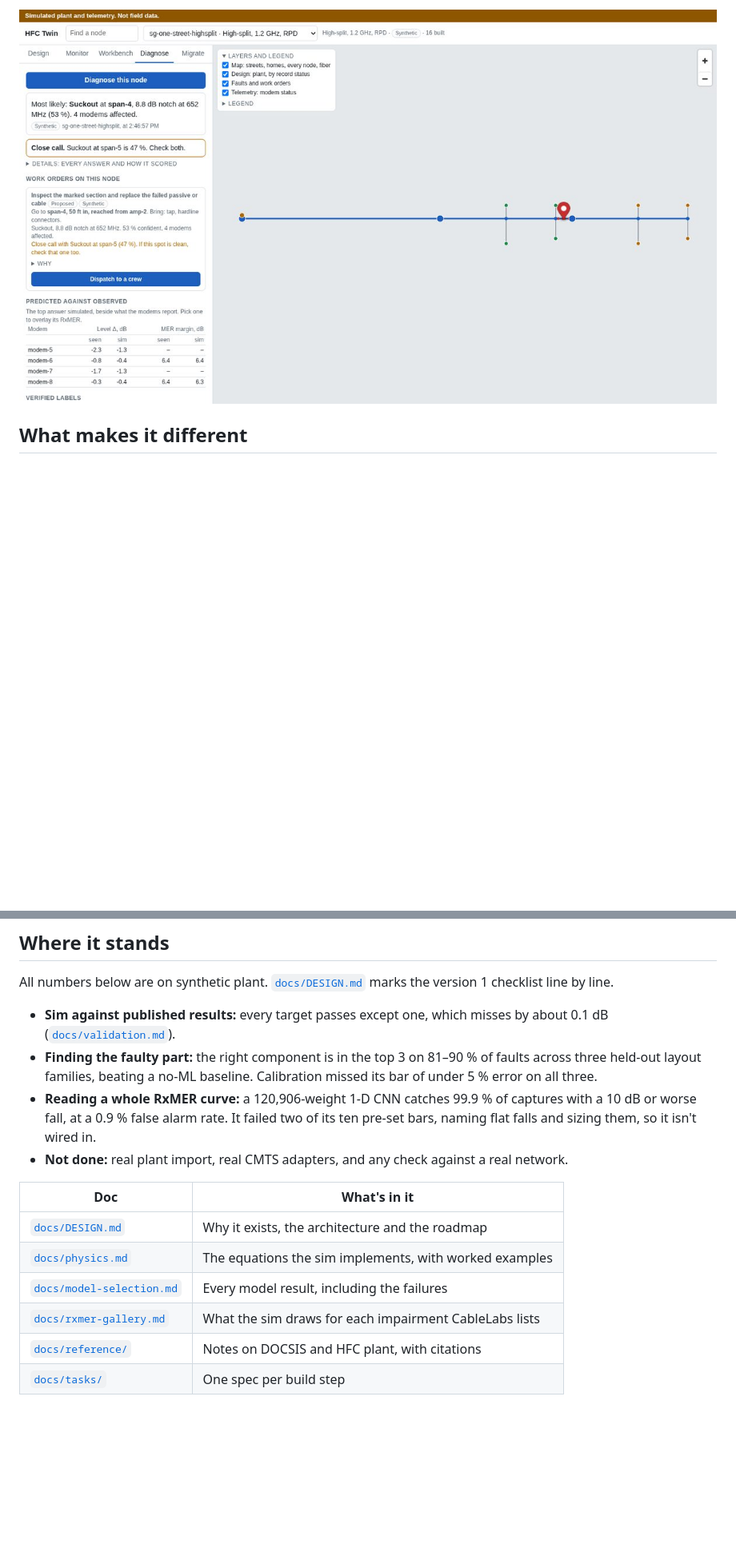
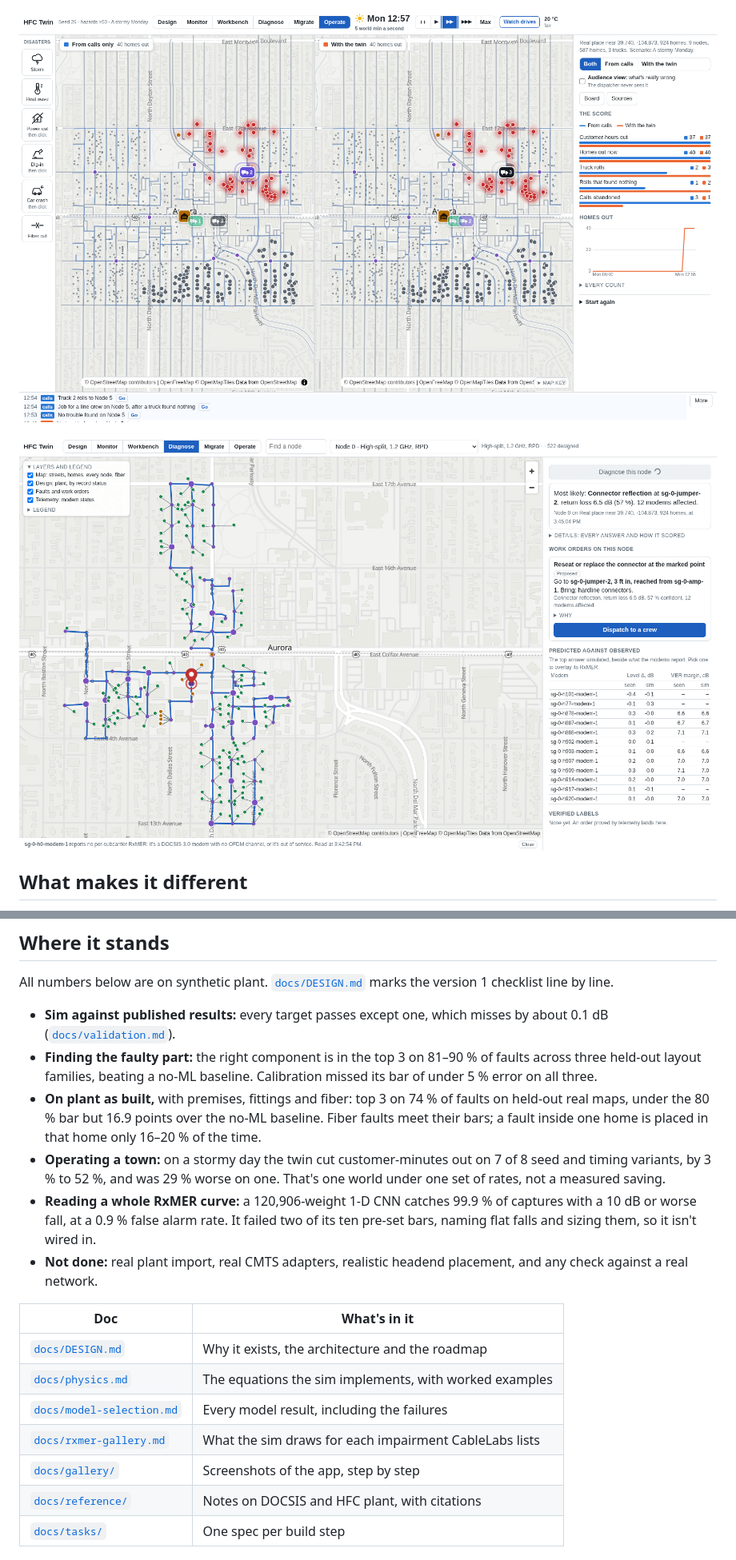
Before and after one commit to cameronsevern/hfc-twin, a Markdown page: README.md, 2 parts joined by grey strips. Shown at 80% size. Drawn GitHub-style; pictures changed too: docs/images/diagnose.jpg (deleted), docs/images/diagnose.png (added), docs/images/operate.png (added); blank space fills up the shorter version.

```diff
--- a/README.md
+++ b/README.md
@@ -32,5 +36,7 @@ The whole lifecycle of one node runs on one model:
 
-![Diagnosing a suckout, with a close call flagged](docs/images/diagnose.jpg)
+![Mid-storm on the same town: dispatching from calls alone on the left, with the twin on the right, and the score on the right](docs/images/operate.png)
+
+![Diagnosing an injected connector reflection: the top answer and its confidence, the work order it raises, and the sim's prediction beside each modem's reading](docs/images/diagnose.png)
 
 ## What makes it different
 
@@ -134,9 +144,13 @@ All numbers below are on synthetic plant. [`docs/DESIGN.md`](docs/DESIGN.md) mar
 - **Sim against published results:** every target passes except one, which misses by about 0.1 dB ([`docs/validation.md`](docs/validation.md)).
 - **Finding the faulty part:** the right component is in the top 3 on 81–90 % of faults across three held-out layout families,
   beating a no-ML baseline. Calibration missed its bar of under 5 % error on all three.
+- **On plant as built,** with premises, fittings and fiber: top 3 on 74 % of faults on held-out real maps, under the 80 % bar but
+  16.9 points over the no-ML baseline. Fiber faults meet their bars; a fault inside one home is placed in that home only 16–20 % of the time.
+- **Operating a town:** on a stormy day the twin cut customer-minutes out on 7 of 8 seed and timing variants, by 3 % to 52 %, and
+  was 29 % worse on one. That's one world under one set of rates, not a measured saving.
 - **Reading a whole RxMER curve:** a 120,906-weight 1-D CNN catches 99.9 % of captures with a 10 dB or worse fall, at a 0.9 % false
   alarm rate. It failed two of its ten pre-set bars, naming flat falls and sizing them, so it isn't wired in.
-- **Not done:** real plant import, real CMTS adapters, and any check against a real network.
+- **Not done:** real plant import, real CMTS adapters, realistic headend placement, and any check against a real network.
 
 | Doc | What's in it |
 |---|---|
@@ -144,6 +158,7 @@ All numbers below are on synthetic plant. [`docs/DESIGN.md`](docs/DESIGN.md) mar
 | [`docs/physics.md`](docs/physics.md) | The equations the sim implements, with worked examples |
 | [`docs/model-selection.md`](docs/model-selection.md) | Every model result, including the failures |
 | [`docs/rxmer-gallery.md`](docs/rxmer-gallery.md) | What the sim draws for each impairment CableLabs lists |
+| [`docs/gallery/`](docs/gallery/) | Screenshots of the app, step by step |
 | [`docs/reference/`](docs/reference/) | Notes on DOCSIS and HFC plant, with citations |
 | [`docs/tasks/`](docs/tasks/) | One spec per build step |
 
```
Also changed, not shown: other parts of README.md (+18 -10 lines), docs/images/design-real-map.jpg (deleted), docs/images/design.png (added).
